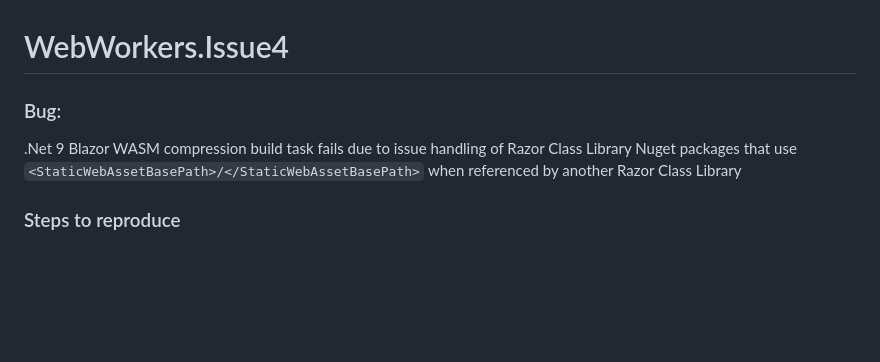
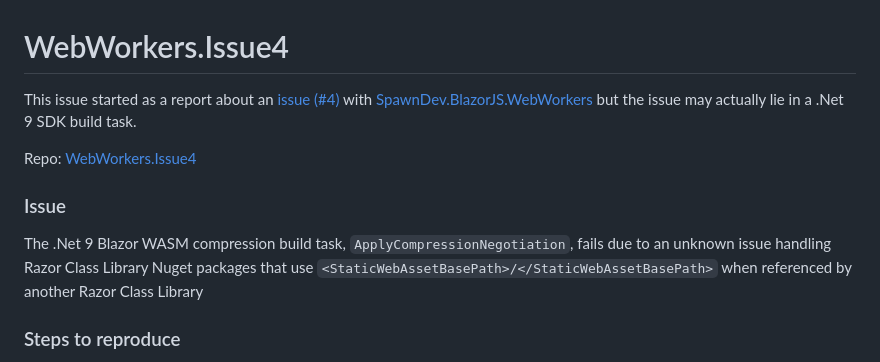
Before and after one commit to LostBeard/WebWorkers.Issue4, a Markdown page: README.md, the part around the change. Rendered like a GitHub page; blank space fills up the shorter version.

```diff
--- a/README.md
+++ b/README.md
@@ -1,7 +1,11 @@
 # WebWorkers.Issue4
 
-### Bug:
-.Net 9 Blazor WASM compression build task fails due to issue handling of Razor Class Library Nuget packages that use `<StaticWebAssetBasePath>/</StaticWebAssetBasePath>` when referenced by another Razor Class Library
+This issue started as a report about an [issue (#4)](https://github.com/LostBeard/SpawnDev.BlazorJS.WebWorkers/issues/4) with [SpawnDev.BlazorJS.WebWorkers](https://github.com/LostBeard/SpawnDev.BlazorJS.WebWorkers) but the issue may actually lie in a .Net 9 SDK build task.
+
+Repo: [WebWorkers.Issue4](https://github.com/LostBeard/WebWorkers.Issue4)
+
+### Issue
+The .Net 9 Blazor WASM compression build task, `ApplyCompressionNegotiation`, fails due to an unknown issue handling Razor Class Library Nuget packages that use `<StaticWebAssetBasePath>/</StaticWebAssetBasePath>` when referenced by another Razor Class Library
 
 ### Steps to reproduce
 1. Create a solution with a .Net 9 Razor Class Library (RCL) and set `<StaticWebAssetBasePath>/</StaticWebAssetBasePath>` in its `.csproj`.
```
